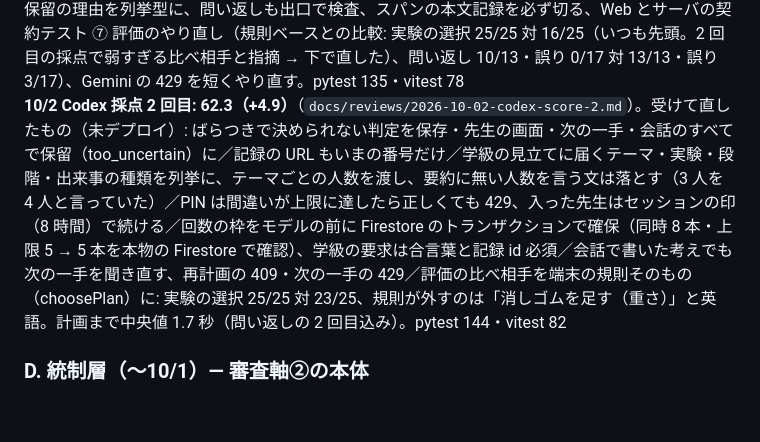
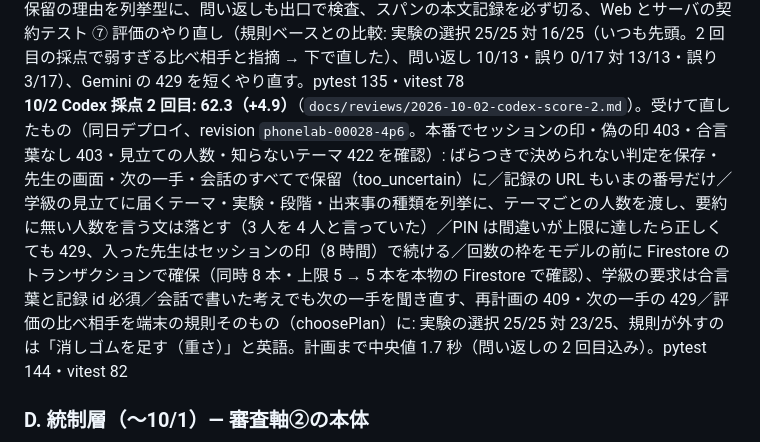
Before and after one commit to nvidia9875/phonelab, a Markdown page: flow.md, the part around the change. Rendered like a GitHub page; blank space fills up the shorter version.

Commit message:
docs(flow): 採点 2 回目のあとの修正を本番にデプロイ（00028）
Co-Authored-By: Claude Opus 5.5 (1M context) <noreply@anthropic.com>

```diff
--- a/flow.md
+++ b/flow.md
@@ -324,7 +324,7 @@ flowchart LR
 デプロイで足したもの: env `PHONELAB_MODEL_ARMOR_TEMPLATE` と `PHONELAB_DEMO_SAMPLES=1`、サービスアカウントに `roles/modelarmor.user`。本番で見立てが出なかった不具合（断ったツール呼び出しで回数を使い切る）を直して再デプロイ。
 **10/2 Codex（gpt-6-astra）のルーブリック採点: 総合 57.4**（軸1 60.0・軸2 57.1・軸3 55.0）。`docs/reviews/2026-10-02-codex-score.md`。最低は 3-8 実機（1 点）、2-4 停止と上限・2-6 セキュリティ・3-6 運用（2 点）。
 **10/2 採点を受けて直したもの（同日デプロイ、revision `phonelab-00027-m5b`。本番で停止が許可の変更で戻らないこと・停止中の 409・見立て・問い返し・ふり返り・保留の理由の 422 を確認）**: ① 説明文・README・絵コンテ・図を実装に合わせた（KMS 署名・提案の承認・「2 秒以内」・「1 実験 = 1 トレース」の過大な表現を直し、限界の節を足す。動かない「端末で再検証」ボタンを外す）② 記録の送信を生徒ごとに数え、共有 IP に 40 人分の余裕 ③ 記録を番号ごとに分ける（端末を共有しても前の人の記録を送らない）④ 差が測定のばらつきに埋もれたら「変わらなかった」と言わず保留、説明の解禁は同じ実験・向きの決まった判定だけ ⑤ 次の一手を、理由を書いた・測り直したあとに聞き直す ⑥ 回数をサーバ（Firestore）で数える、停止と許可を項目だけの更新に、409・429 を縮退と分ける、保留の理由を列挙型に、問い返しも出口で検査、スパンの本文記録を必ず切る、Web とサーバの契約テスト ⑦ 評価のやり直し（規則ベースとの比較: 実験の選択 25/25 対 16/25（いつも先頭。2 回目の採点で弱すぎる比べ相手と指摘 → 下で直した）、問い返し 10/13・誤り 0/17 対 13/13・誤り 3/17）、Gemini の 429 を短くやり直す。pytest 135・vitest 78
-**10/2 Codex 採点 2 回目: 62.3（+4.9）**（`docs/reviews/2026-10-02-codex-score-2.md`）。受けて直したもの（未デプロイ）: ばらつきで決められない判定を保存・先生の画面・次の一手・会話のすべてで保留（too_uncertain）に／記録の URL もいまの番号だけ／学級の見立てに届くテーマ・実験・段階・出来事の種類を列挙に、テーマごとの人数を渡し、要約に無い人数を言う文は落とす（3 人を 4 人と言っていた）／PIN は間違いが上限に達したら正しくても 429、入った先生はセッションの印（8 時間）で続ける／回数の枠をモデルの前に Firestore のトランザクションで確保（同時 8 本・上限 5 → 5 本を本物の Firestore で確認）、学級の要求は合言葉と記録 id 必須／会話で書いた考えでも次の一手を聞き直す、再計画の 409・次の一手の 429／評価の比べ相手を端末の規則そのもの（choosePlan）に: 実験の選択 25/25 対 23/25、規則が外すのは「消しゴムを足す（重さ）」と英語。計画まで中央値 1.7 秒（問い返しの 2 回目込み）。pytest 144・vitest 82
+**10/2 Codex 採点 2 回目: 62.3（+4.9）**（`docs/reviews/2026-10-02-codex-score-2.md`）。受けて直したもの（同日デプロイ、revision `phonelab-00028-4p6`。本番でセッションの印・偽の印 403・合言葉なし 403・見立ての人数・知らないテーマ 422 を確認）: ばらつきで決められない判定を保存・先生の画面・次の一手・会話のすべてで保留（too_uncertain）に／記録の URL もいまの番号だけ／学級の見立てに届くテーマ・実験・段階・出来事の種類を列挙に、テーマごとの人数を渡し、要約に無い人数を言う文は落とす（3 人を 4 人と言っていた）／PIN は間違いが上限に達したら正しくても 429、入った先生はセッションの印（8 時間）で続ける／回数の枠をモデルの前に Firestore のトランザクションで確保（同時 8 本・上限 5 → 5 本を本物の Firestore で確認）、学級の要求は合言葉と記録 id 必須／会話で書いた考えでも次の一手を聞き直す、再計画の 409・次の一手の 429／評価の比べ相手を端末の規則そのもの（choosePlan）に: 実験の選択 25/25 対 23/25、規則が外すのは「消しゴムを足す（重さ）」と英語。計画まで中央値 1.7 秒（問い返しの 2 回目込み）。pytest 144・vitest 82
 
 ### D. 統制層（〜10/1）— 審査軸②の本体
 
```
